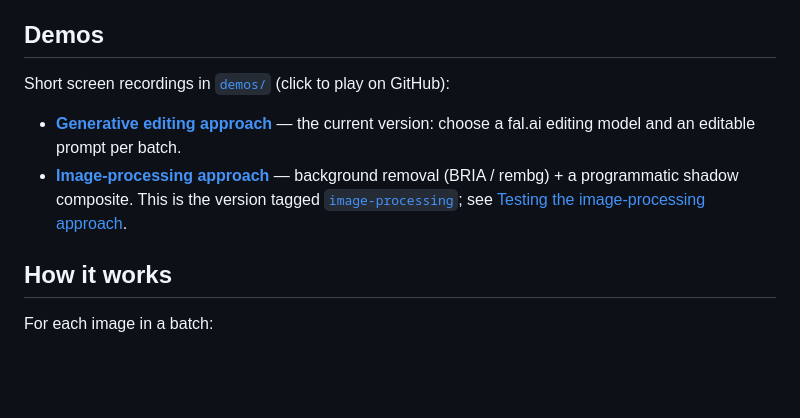
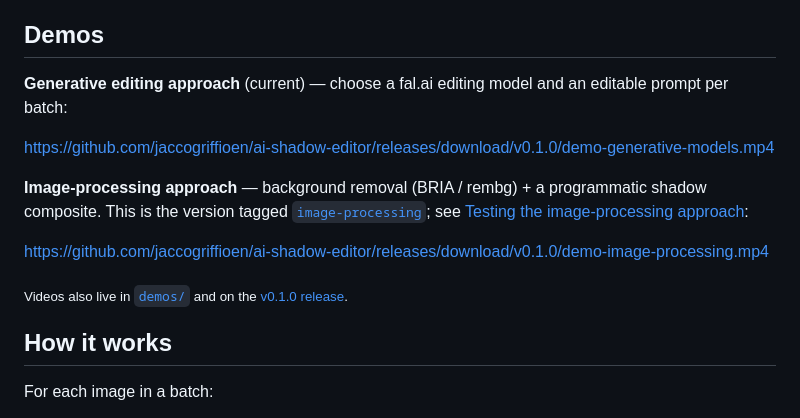
Before and after one commit to jaccogriffioen/ai-shadow-editor, a Markdown page: README.md, the part around the change. Drawn GitHub-style; blank space fills up the shorter version.

Commit message:
README: embed demo videos inline via v0.1.0 release assets
Co-Authored-By: Claude Opus 4.8 <noreply@anthropic.com>

```diff
--- a/README.md
+++ b/README.md
@@ -10,14 +10,20 @@ web app at `http://localhost:8000`.
 
 ## Demos
 
-Short screen recordings in [`demos/`](demos/) (click to play on GitHub):
+**Generative editing approach** (current) — choose a fal.ai editing model and an
+editable prompt per batch:
 
-- **[Generative editing approach](demos/demo-generative-models.mp4)** — the current
-  version: choose a fal.ai editing model and an editable prompt per batch.
-- **[Image-processing approach](demos/demo-image-processing.mp4)** — background
-  removal (BRIA / rembg) + a programmatic shadow composite. This is the version
-  tagged [`image-processing`](../../tree/image-processing); see
-  [Testing the image-processing approach](#testing-the-image-processing-approach).
+https://github.com/jaccogriffioen/ai-shadow-editor/releases/download/v0.1.0/demo-generative-models.mp4
+
+**Image-processing approach** — background removal (BRIA / rembg) + a programmatic
+shadow composite. This is the version tagged
+[`image-processing`](../../tree/image-processing); see
+[Testing the image-processing approach](#testing-the-image-processing-approach):
+
+https://github.com/jaccogriffioen/ai-shadow-editor/releases/download/v0.1.0/demo-image-processing.mp4
+
+<sub>Videos also live in [`demos/`](demos/) and on the
+[v0.1.0 release](../../releases/tag/v0.1.0).</sub>
 
 ## How it works
 
```
